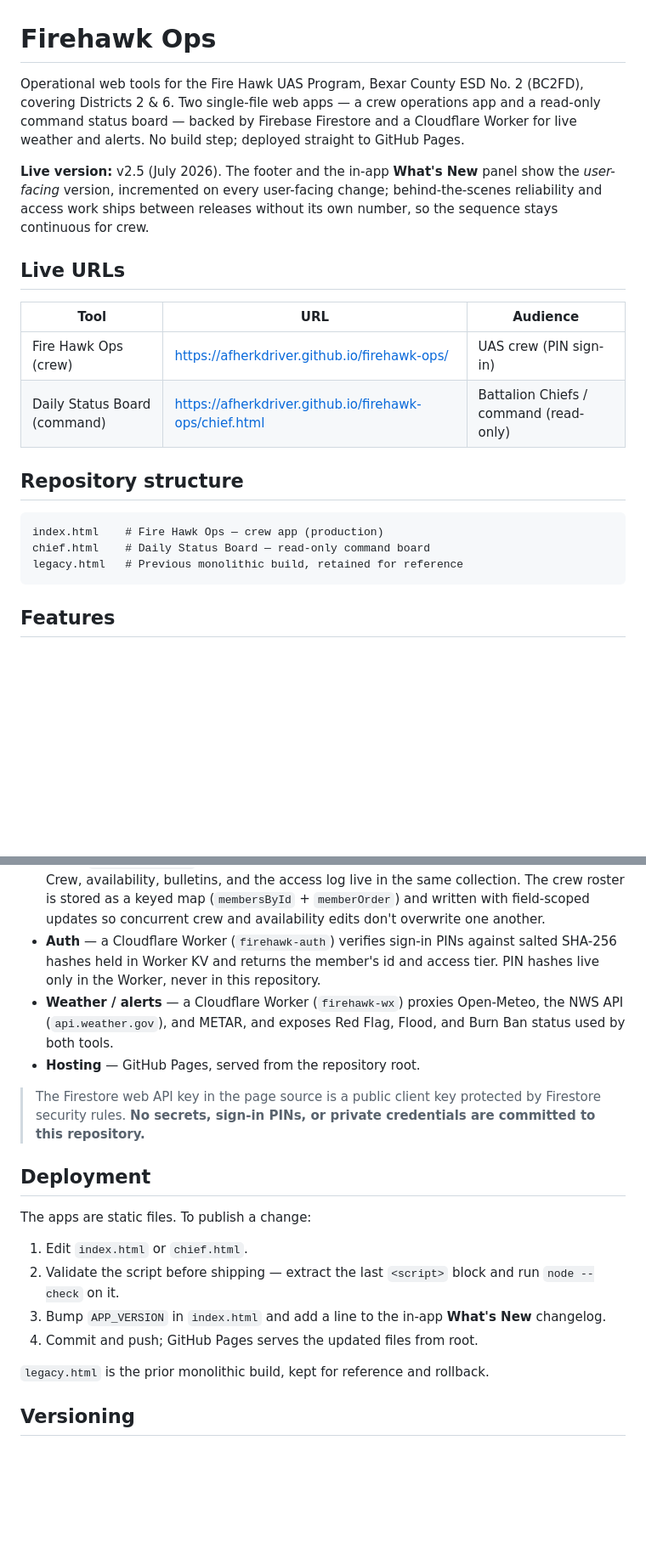
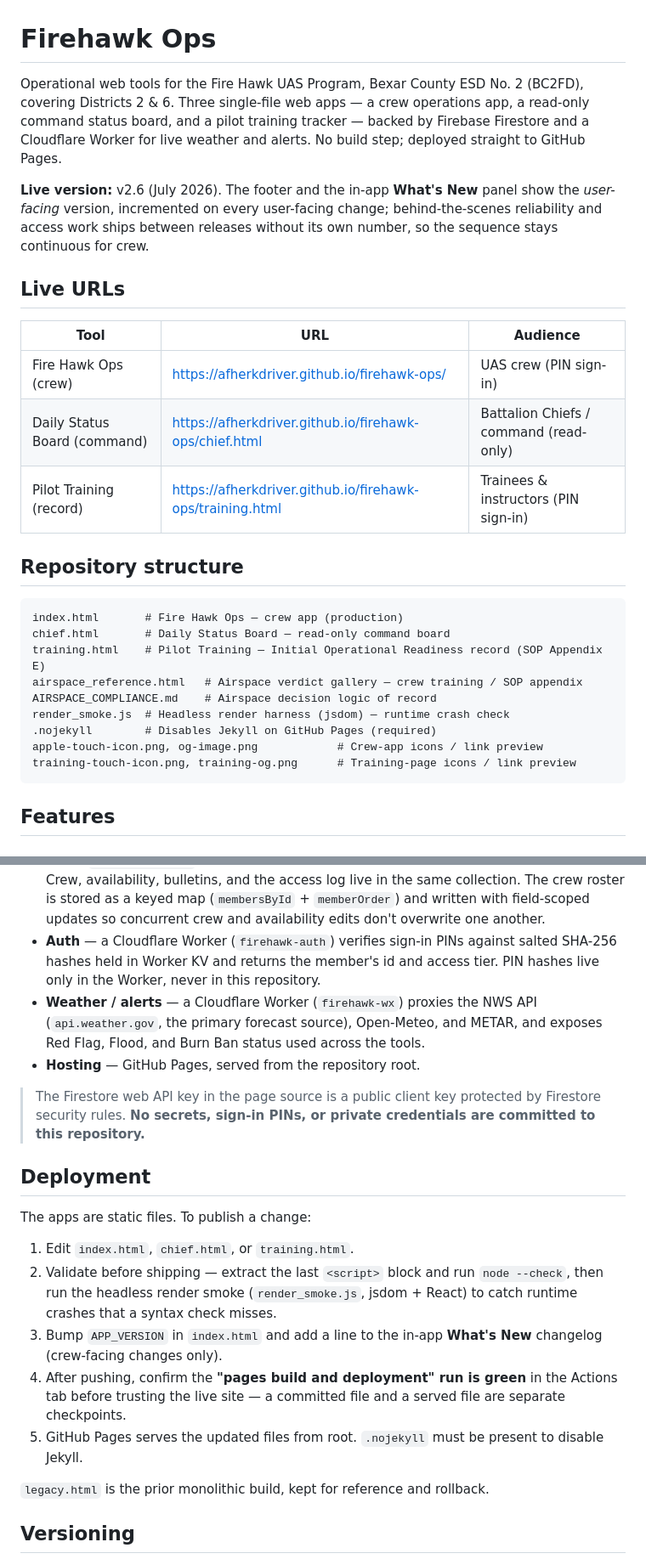
Before and after one commit to AFHerkDriver/firehawk-ops, a Markdown page: README.md, 2 parts joined by grey strips. Shown at 85% size. Rendered like a GitHub page; blank space fills up the shorter version.

````diff
--- a/README.md
+++ b/README.md
@@ -1,8 +1,8 @@
 # Firehawk Ops
 
-Operational web tools for the Fire Hawk UAS Program, Bexar County ESD No. 2 (BC2FD), covering Districts 2 & 6. Two single-file web apps — a crew operations app and a read-only command status board — backed by Firebase Firestore and a Cloudflare Worker for live weather and alerts. No build step; deployed straight to GitHub Pages.
+Operational web tools for the Fire Hawk UAS Program, Bexar County ESD No. 2 (BC2FD), covering Districts 2 & 6. Three single-file web apps — a crew operations app, a read-only command status board, and a pilot training tracker — backed by Firebase Firestore and a Cloudflare Worker for live weather and alerts. No build step; deployed straight to GitHub Pages.
 
-**Live version:** v2.5 (July 2026). The footer and the in-app **What's New** panel show the *user-facing* version, incremented on every user-facing change; behind-the-scenes reliability and access work ships between releases without its own number, so the sequence stays continuous for crew.
+**Live version:** v2.6 (July 2026). The footer and the in-app **What's New** panel show the *user-facing* version, incremented on every user-facing change; behind-the-scenes reliability and access work ships between releases without its own number, so the sequence stays continuous for crew.
 
 ## Live URLs
 
@@ -10,13 +10,20 @@ Operational web tools for the Fire Hawk UAS Program, Bexar County ESD No. 2 (BC2
 |------|-----|----------|
 | Fire Hawk Ops (crew) | https://afherkdriver.github.io/firehawk-ops/ | UAS crew (PIN sign-in) |
 | Daily Status Board (command) | https://afherkdriver.github.io/firehawk-ops/chief.html | Battalion Chiefs / command (read-only) |
+| Pilot Training (record) | https://afherkdriver.github.io/firehawk-ops/training.html | Trainees & instructors (PIN sign-in) |
 
 ## Repository structure
 
 ```
-index.html    # Fire Hawk Ops — crew app (production)
-chief.html    # Daily Status Board — read-only command board
-legacy.html   # Previous monolithic build, retained for reference
+index.html       # Fire Hawk Ops — crew app (production)
+chief.html       # Daily Status Board — read-only command board
+training.html    # Pilot Training — Initial Operational Readiness record (SOP Appendix E)
+airspace_reference.html   # Airspace verdict gallery — crew training / SOP appendix
+AIRSPACE_COMPLIANCE.md    # Airspace decision logic of record
+render_smoke.js  # Headless render harness (jsdom) — runtime crash check
+.nojekyll        # Disables Jekyll on GitHub Pages (required)
+apple-touch-icon.png, og-image.png            # Crew-app icons / link preview
+training-touch-icon.png, training-og.png      # Training-page icons / link preview
 ```
 
 ## Features
@@ -46,7 +63,7 @@ legacy.html   # Previous monolithic build, retained for reference
 - **Frontend** — single self-contained HTML file per tool. React via UMD CDN, `React.createElement` aliased as `h`, no JSX and no build step. Fonts: DM Mono and Bebas Neue.
 - **Backend** — Firebase Firestore (project `firehawk-scheduler`). Schedule documents are keyed `schedule_YYYY_M` (month is 0-indexed) and store the day map as a JSON string. Crew, availability, bulletins, and the access log live in the same collection. The crew roster is stored as a keyed map (`membersById` + `memberOrder`) and written with field-scoped updates so concurrent crew and availability edits don't overwrite one another.
 - **Auth** — a Cloudflare Worker (`firehawk-auth`) verifies sign-in PINs against salted SHA-256 hashes held in Worker KV and returns the member's id and access tier. PIN hashes live only in the Worker, never in this repository.
-- **Weather / alerts** — a Cloudflare Worker (`firehawk-wx`) proxies Open-Meteo, the NWS API (`api.weather.gov`), and METAR, and exposes Red Flag, Flood, and Burn Ban status used by both tools.
+- **Weather / alerts** — a Cloudflare Worker (`firehawk-wx`) proxies the NWS API (`api.weather.gov`, the primary forecast source), Open-Meteo, and METAR, and exposes Red Flag, Flood, and Burn Ban status used across the tools.
 - **Hosting** — GitHub Pages, served from the repository root.
 
 > The Firestore web API key in the page source is a public client key protected by Firestore security rules. **No secrets, sign-in PINs, or private credentials are committed to this repository.**
@@ -55,10 +72,11 @@ legacy.html   # Previous monolithic build, retained for reference
 
 The apps are static files. To publish a change:
 
-1. Edit `index.html` or `chief.html`.
-2. Validate the script before shipping — extract the last `<script>` block and run `node --check` on it.
-3. Bump `APP_VERSION` in `index.html` and add a line to the in-app **What's New** changelog.
-4. Commit and push; GitHub Pages serves the updated files from root.
+1. Edit `index.html`, `chief.html`, or `training.html`.
+2. Validate before shipping — extract the last `<script>` block and run `node --check`, then run the headless render smoke (`render_smoke.js`, jsdom + React) to catch runtime crashes that a syntax check misses.
+3. Bump `APP_VERSION` in `index.html` and add a line to the in-app **What's New** changelog (crew-facing changes only).
+4. After pushing, confirm the **"pages build and deployment" run is green** in the Actions tab before trusting the live site — a committed file and a served file are separate checkpoints.
+5. GitHub Pages serves the updated files from root. `.nojekyll` must be present to disable Jekyll.
 
 `legacy.html` is the prior monolithic build, kept for reference and rollback.
 
````
Also changed, not shown: other parts of README.md (+11 -1 lines).
